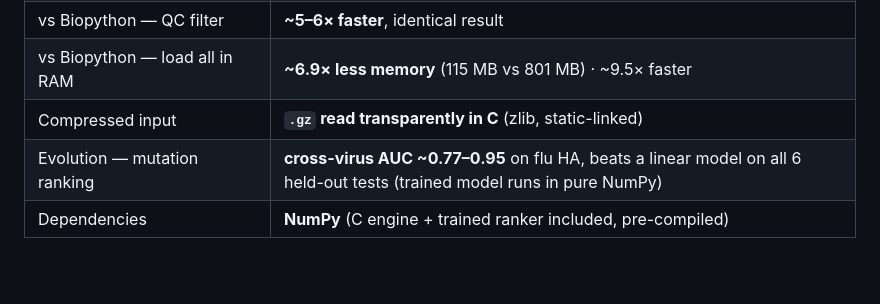
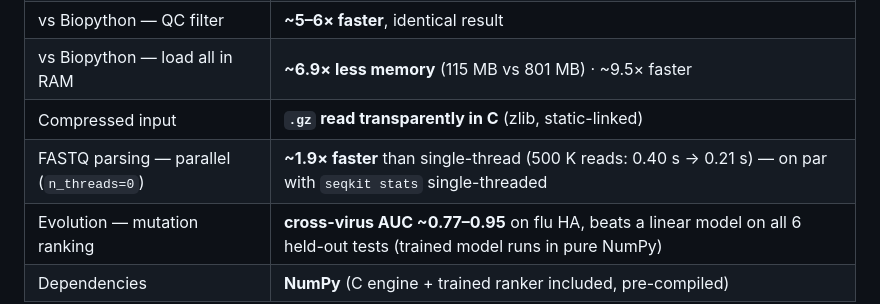
Before and after one commit to erlanders177/bioforge, a Markdown page: README.md, the part around the change. GitHub-like rendering; blank space fills up the shorter version.

```diff
--- a/README.md
+++ b/README.md
@@ -60,6 +60,7 @@ combining them (especially the evolution front).
 | vs Biopython — QC filter | **~5–6× faster**, identical result |
 | vs Biopython — load all in RAM | **~6.9× less memory** (115 MB vs 801 MB) · ~9.5× faster |
 | Compressed input | **`.gz` read transparently in C** (zlib, static-linked) |
+| FASTQ parsing — parallel (`n_threads=0`) | **~1.9× faster** than single-thread (500 K reads: 0.40 s → 0.21 s) — on par with `seqkit stats` single-threaded |
 | Evolution — mutation ranking | **cross-virus AUC ~0.77–0.95** on flu HA, beats a linear model on all 6 held-out tests (trained model runs in pure NumPy) |
 | Dependencies | **NumPy** (C engine + trained ranker included, pre-compiled) |
 
```
Also changed, not shown: CLAUDE.md (+5 -2 lines).
